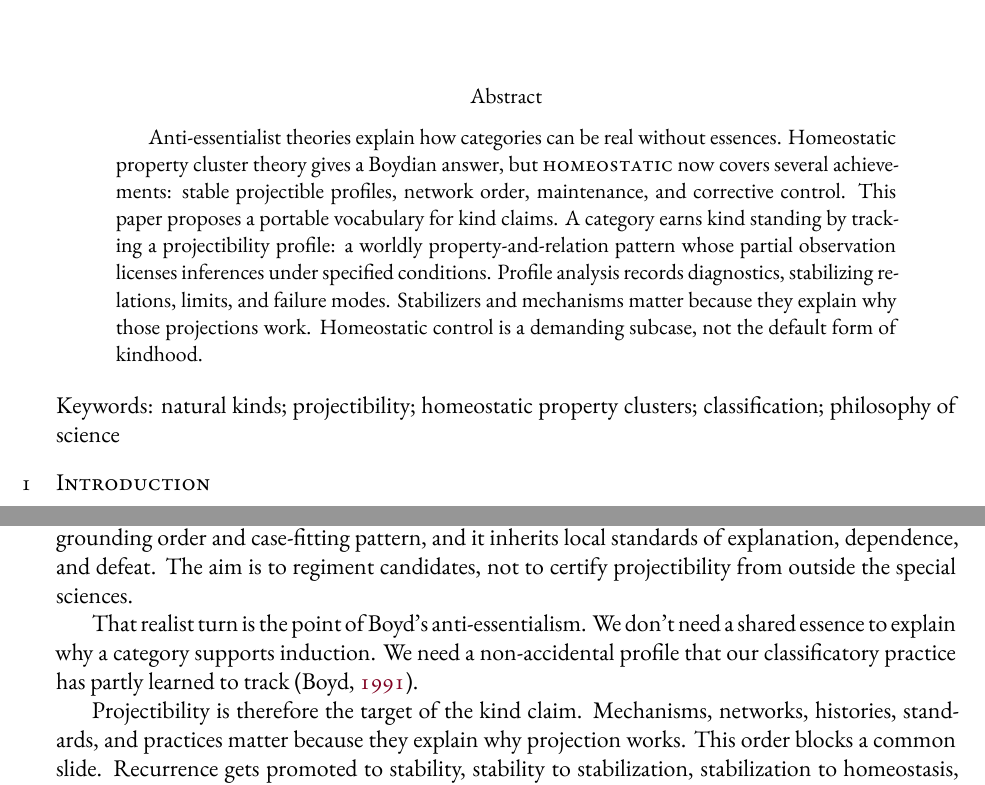
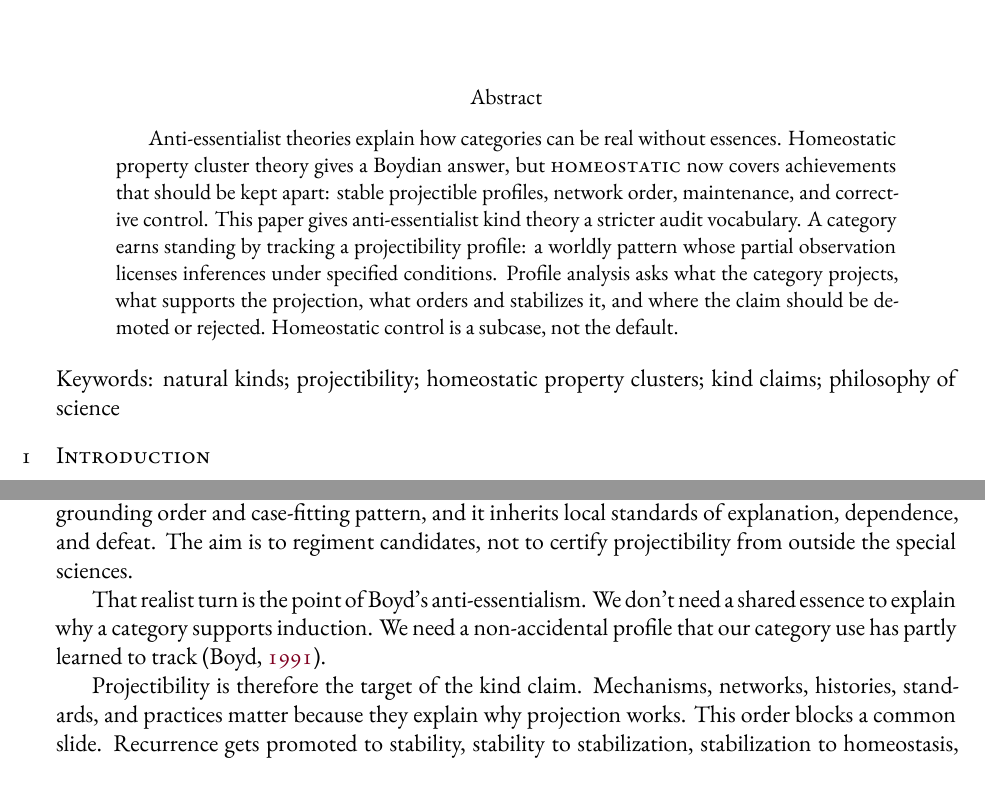
Before and after one commit to BrettRey/kinds-as-projectibility-profiles, a LaTeX paper (main.tex): two parts of pages 1 and 4 of 9, joined at a grey line, cut so that both start at the same text. The pictures show the PDF file main.pdf that the author committed with the source.

Commit message:
Sharpen abstract framing

```diff
--- a/main.tex
+++ b/main.tex
@@ -6,7 +6,7 @@
 % Update PDF metadata
 \hypersetup{
   pdftitle={Kinds as Projectibility Profiles},
-  pdfkeywords={natural kinds, projectibility, homeostatic property clusters, classification, philosophy of science}
+  pdfkeywords={natural kinds, projectibility, homeostatic property clusters, kind claims, philosophy of science}
 }
 
 \title{Kinds as Projectibility Profiles}
@@ -21,18 +21,17 @@ Humber Polytechnic \& University of Toronto}
 \begin{abstract}
 Anti-essentialist theories explain how categories can be real without essences.
 Homeostatic property cluster theory gives a Boydian answer, but
-\term{homeostatic} now covers several achievements: stable projectible profiles,
-network order, maintenance, and corrective control. This paper proposes a
-portable vocabulary for kind claims. A category earns kind standing by tracking a
-projectibility profile: a worldly property-and-relation pattern whose partial
-observation licenses inferences under specified conditions. Profile
-analysis records diagnostics, stabilizing relations, limits, and failure modes.
-Stabilizers and mechanisms matter because they explain why those projections
-work. Homeostatic control is a demanding subcase, not the default form of
-kindhood.
+\term{homeostatic} now covers achievements that should be kept apart: stable
+projectible profiles, network order, maintenance, and corrective control. This
+paper gives anti-essentialist kind theory a stricter audit vocabulary. A
+category earns standing by tracking a projectibility profile: a worldly pattern
+whose partial observation licenses inferences under specified conditions.
+Profile analysis asks what the category projects, what supports the projection,
+what orders and stabilizes it, and where the claim should be demoted or rejected.
+Homeostatic control is a subcase, not the default.
 \end{abstract}
 
-\noindent\textbf{Keywords:} natural kinds; projectibility; homeostatic property clusters; classification; philosophy of science
+\noindent\textbf{Keywords:} natural kinds; projectibility; homeostatic property clusters; kind claims; philosophy of science
 
 \section{Introduction}
 
@@ -46,11 +45,11 @@ measure, compare, or learn.
 
 Boyd's homeostatic property cluster framework made that combination possible.
 A kind can be real when a cluster of properties supports induction and
-explanation because classificatory practice has been accommodated to worldly
-structure rather than because every member shares a defining essence
-\citep{boyd1991,boyd1999}. That insight remains the starting point. But the
-word \term{homeostatic} has been asked to do too much. In different contexts it
-can name a stable profile, a network of relations, a maintaining process, or a
+explanation because category use has been accommodated to worldly structure
+rather than because every member shares a defining essence
+\citep{boyd1991,boyd1999}. That insight remains the starting point. But the word
+\term{homeostatic} has been asked to do too much. In different contexts it can
+name a stable profile, a network of relations, a maintaining process, or a
 corrective-control system.
 
 Those are not the same achievement. A profile can be stable without a known
@@ -70,9 +69,9 @@ that pattern: which projection it supports, how we diagnose it, what makes the
 projected-from and projected-to properties co-available, what stabilizes that
 co-availability, and where the projection fails.
 
-I use \term{category} for the classificatory item, \term{profile} for the
-worldly pattern that supports projection, and \term{kind claim} for the
-assertion that the category earns standing by tracking such a profile. I use
+I use \term{category} for the sorting item, \term{profile} for the worldly
+pattern that supports projection, and \term{kind claim} for the assertion that
+the category earns standing by tracking such a profile. I use
 \term{kind} inclusively for any projectibility profile. A \term{natural kind}
 claim and a \term{homeostatic} claim are stronger, separable assertions about
 that support. The inclusive use doesn't make kindhood cheap. It shifts the
@@ -136,9 +135,9 @@ failure modes mark the projection's limits?
 
 Recurrence is cheap. A list of co-occurring properties becomes theoretically
 interesting only when it licenses some further expectation. The expectation may
-be predictive, explanatory, classificatory, or intervention-guiding. It may
-concern a biological process, a grammatical pattern, a measurement practice, or
-a social role. But without a declared projection target, the category remains a
+be predictive, explanatory, taxonomic, or intervention-guiding. It may concern a
+biological process, a grammatical pattern, a measurement practice, or a social
+role. But without a declared projection target, the category remains a
 description of observed association.
 
 By \term{profile}, I mean the property-and-relation pattern whose partial
@@ -238,8 +237,8 @@ candidates, not to certify projectibility from outside the special sciences.
 
 That realist turn is the point of Boyd's anti-essentialism. We don't need a
 shared essence to explain why a category supports induction. We need a
-non-accidental profile that our classificatory practice has partly learned to
-track \citep{boyd1991}.
+non-accidental profile that our category use has partly learned to track
+\citep{boyd1991}.
 
 Projectibility is therefore the target of the kind claim. Mechanisms, networks,
 histories, standards, and practices matter because they explain why projection
```
Also changed, not shown: main.pdf, main.tex (8 more changed lines).
